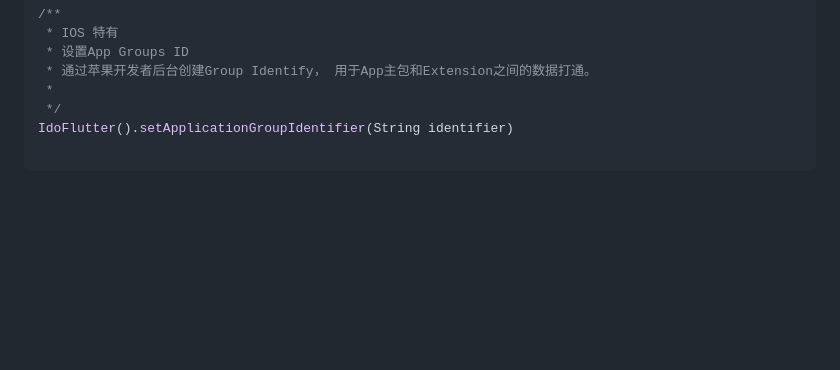
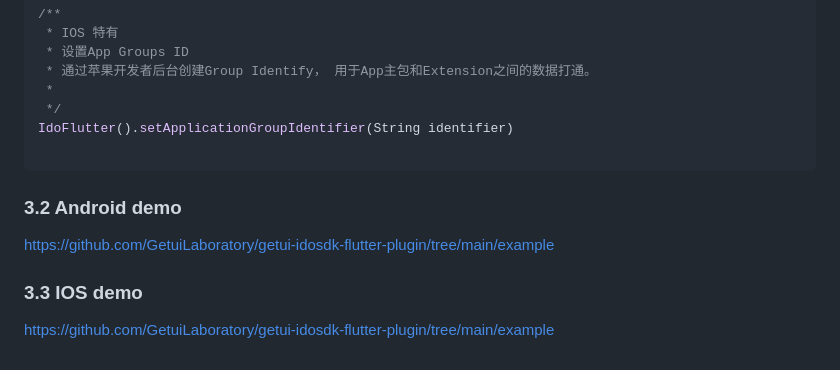
Before and after one commit to GetuiLaboratory/getui-idosdk-flutter-plugin, a Markdown page: README.md, the part around the change. Rendered like a GitHub page; blank space fills up the shorter version.

Commit message:
[update]:readme

````diff
--- a/README.md
+++ b/README.md
@@ -160,3 +160,13 @@ IdoFlutter().setProfileForceUploadSize(int size);
 IdoFlutter().setApplicationGroupIdentifier(String identifier)
 
 ```
+
+
+### 3.2 Android demo
+
+https://github.com/GetuiLaboratory/getui-idosdk-flutter-plugin/tree/main/example
+
+
+### 3.3 IOS demo
+
+https://github.com/GetuiLaboratory/getui-idosdk-flutter-plugin/tree/main/example
````
